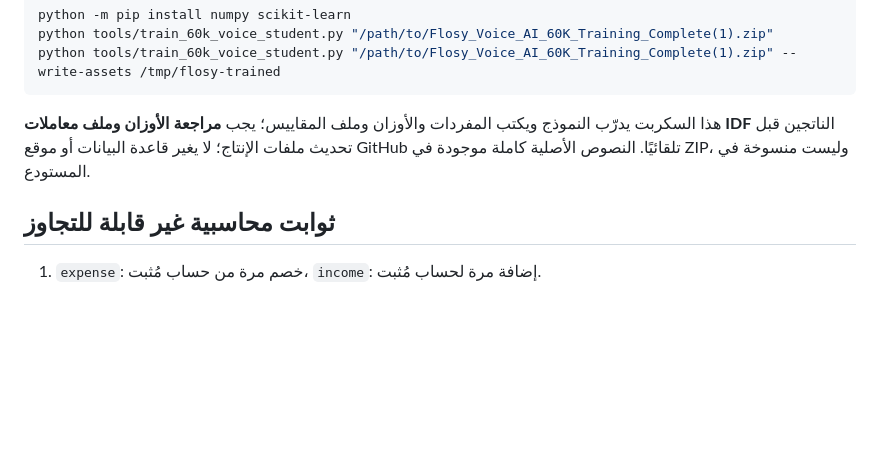
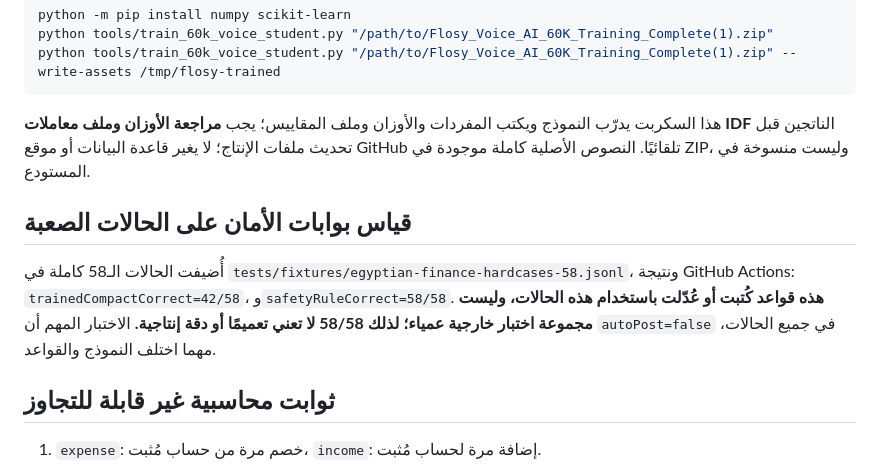
Before and after one commit to Ahmedsayed20233/mynewproject, a Markdown page: docs/FLOSY_60K_TRAINED_VOICE_CONTINUATION_20261114_AR.md, the part around the change. GitHub-like rendering; blank space fills up the shorter version.

Commit message:
docs: distinguish hardcase rule regression (58/58) from independent generalization

```diff
--- a/docs/FLOSY_60K_TRAINED_VOICE_CONTINUATION_20261114_AR.md
+++ b/docs/FLOSY_60K_TRAINED_VOICE_CONTINUATION_20261114_AR.md
@@ -41,6 +41,9 @@ python tools/train_60k_voice_student.py "/path/to/Flosy_Voice_AI_60K_Training_Co
 
 هذا السكربت يدرّب النموذج ويكتب المفردات والأوزان وملف المقاييس؛ يجب **مراجعة الأوزان وملف معاملات IDF** الناتجين قبل تحديث ملفات الإنتاج؛ لا يغير قاعدة البيانات أو موقع GitHub تلقائيًا. النصوص الأصلية كاملة موجودة في ZIP، وليست منسوخة في المستودع.
 
+## قياس بوابات الأمان على الحالات الصعبة
+أُضيفت الحالات الـ58 كاملة في `tests/fixtures/egyptian-finance-hardcases-58.jsonl`، ونتيجة GitHub Actions: `trainedCompactCorrect=42/58`، و`safetyRuleCorrect=58/58`. **هذه قواعد كُتبت أو عُدّلت باستخدام هذه الحالات، وليست مجموعة اختبار خارجية عمياء؛ لذلك 58/58 لا تعني تعميمًا أو دقة إنتاجية.** الاختبار المهم أن `autoPost=false` في جميع الحالات، مهما اختلف النموذج والقواعد.
+
 ## ثوابت محاسبية غير قابلة للتجاوز
 1. `expense`: خصم مرة من حساب مُثبت، `income`: إضافة مرة لحساب مُثبت.
 2. `transfer`: مصدر ووجهة موجودان في حسابات المستخدم ومختلفان، نفس المبلغ لا يرفع الدخل أو المصروف.
```
